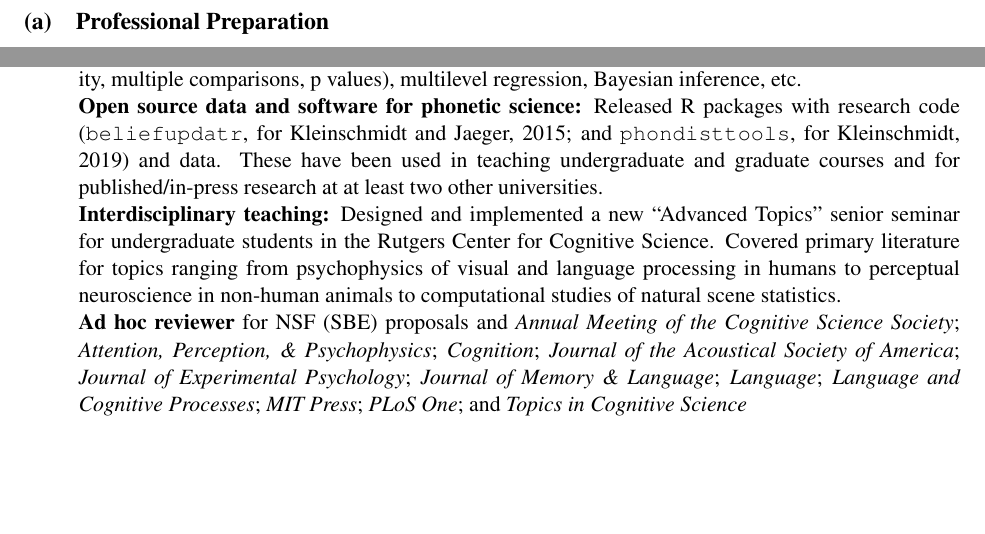
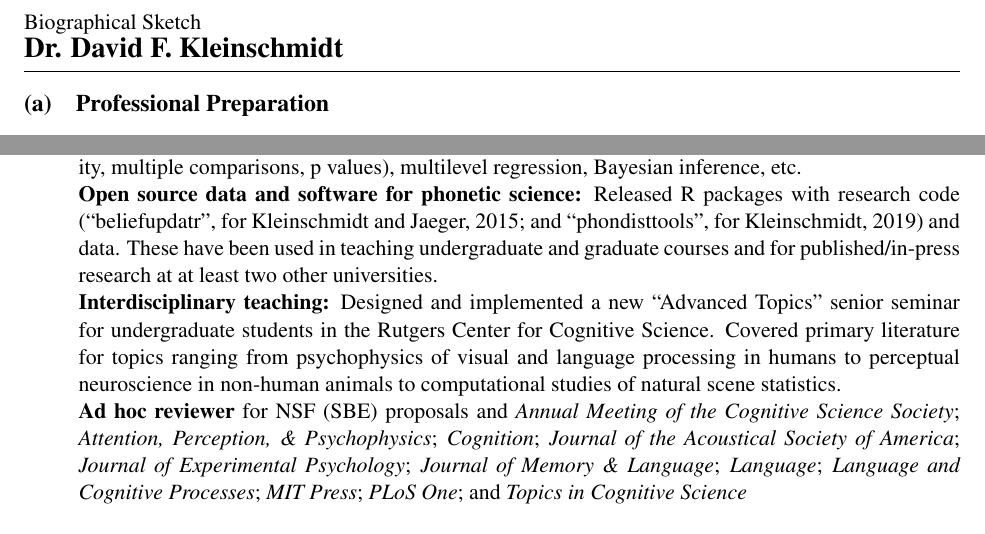
Before and after one commit to kleinschmidt/cv, a LaTeX document (nsf_biosketch_kleinschmidt.tex): two parts of pages 1 and 2 of 2, joined at a grey line, cut at the place of the change, the shorter picture padded with empty space. Compiled offline with pdfLaTeX.

Commit message:
biosketch header and formatting

```diff
--- a/nsf_biosketch_kleinschmidt.tex
+++ b/nsf_biosketch_kleinschmidt.tex
@@ -57,6 +57,11 @@
 
 \begin{document}
 
+Biographical Sketch\\
+{\Large\bfseries Dr. David F. Kleinschmidt}
+
+\vspace{0.5\baselineskip}
+\hrule
 
 \section{Professional Preparation}
 
@@ -106,8 +111,8 @@ reproducibility, multiple comparisons, p values), multilevel regression,
 Bayesian inference, etc.
 
 \textbf{Open source data and software for phonetic science:} Released R packages
-with research code (\texttt{beliefupdatr}, for Kleinschmidt and Jaeger, 2015;
-and \texttt{phondisttools}, for Kleinschmidt, 2019) and data.  These have been
+with research code (``beliefupdatr'', for Kleinschmidt and Jaeger, 2015;
+and ``phondisttools'', for Kleinschmidt, 2019) and data.  These have been
 used in teaching undergraduate and graduate courses and for published/in-press
 research at at least two other universities.
 
```
